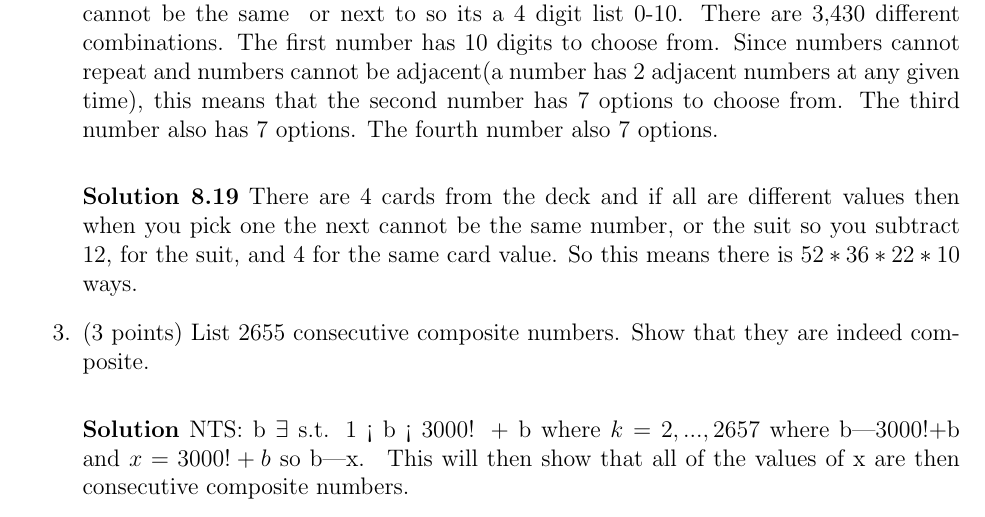
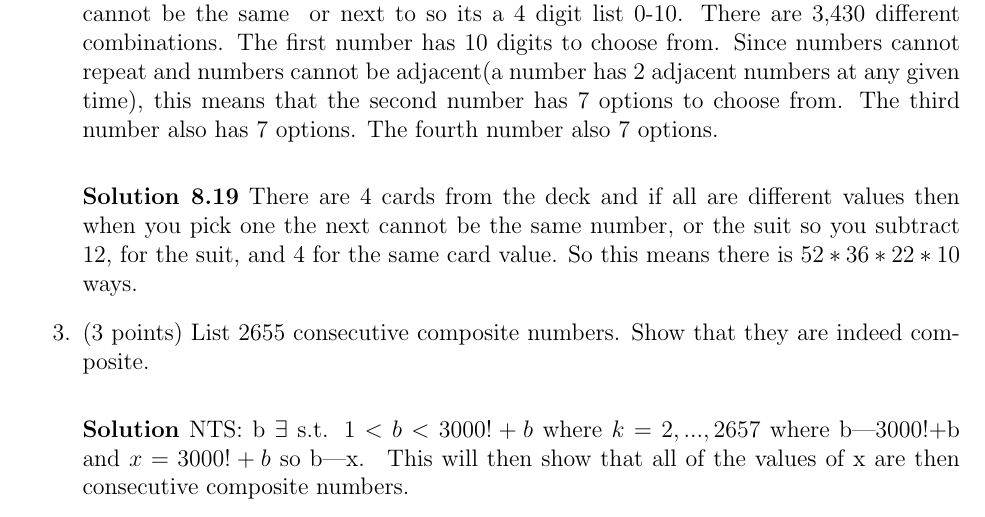
Before and after one commit to eliotb26/Discrete_Math_2314, a LaTeX problem sheet (hw3.tex): part of page 1 of 4, cut so that both start at the same text. Compiled offline with pdfLaTeX.

Commit message:
ReFinished Hw3

```diff
--- a/hw3.tex
+++ b/hw3.tex
@@ -6,7 +6,7 @@
 \usepackage{multirow, multicol}
 \usepackage{tikz}
 \pagestyle{fancy}
-\fancyhead[RO]{Eliot Brown Spring 2020}
+\fancyhead[RO]{Eliot Brown 2020}
 \fancyhead[LO]{MA-UY 2314: Discrete Mathematics}
 \usepackage{comment}
 \newif\ifshow
@@ -53,7 +53,7 @@ Due: Friday, Feb.. 21, by 11:59pm,\\via Gradescope\\
 
     \item (3 points) List 2655 consecutive composite numbers.  Show that they are indeed composite.  \\
 
-    \textbf{Solution} NTS: b $\exists$  s.t.  1 < b < 3000! + b  where  $ k = 2, ..., 2657 $ where  b|3000!+b and $x = 3000!+b $ so b|x. $ $ This will then show that all of the values of x are then consecutive composite numbers. \\
+    \textbf{Solution} NTS: b $\exists$  s.t.  $1 < b < 3000! + b $ where  $ k = 2, ..., 2657 $ where  b|3000!+b and $x = 3000!+b $ so b|x. $ $ This will then show that all of the values of x are then consecutive composite numbers. \\
 
 
 
```
